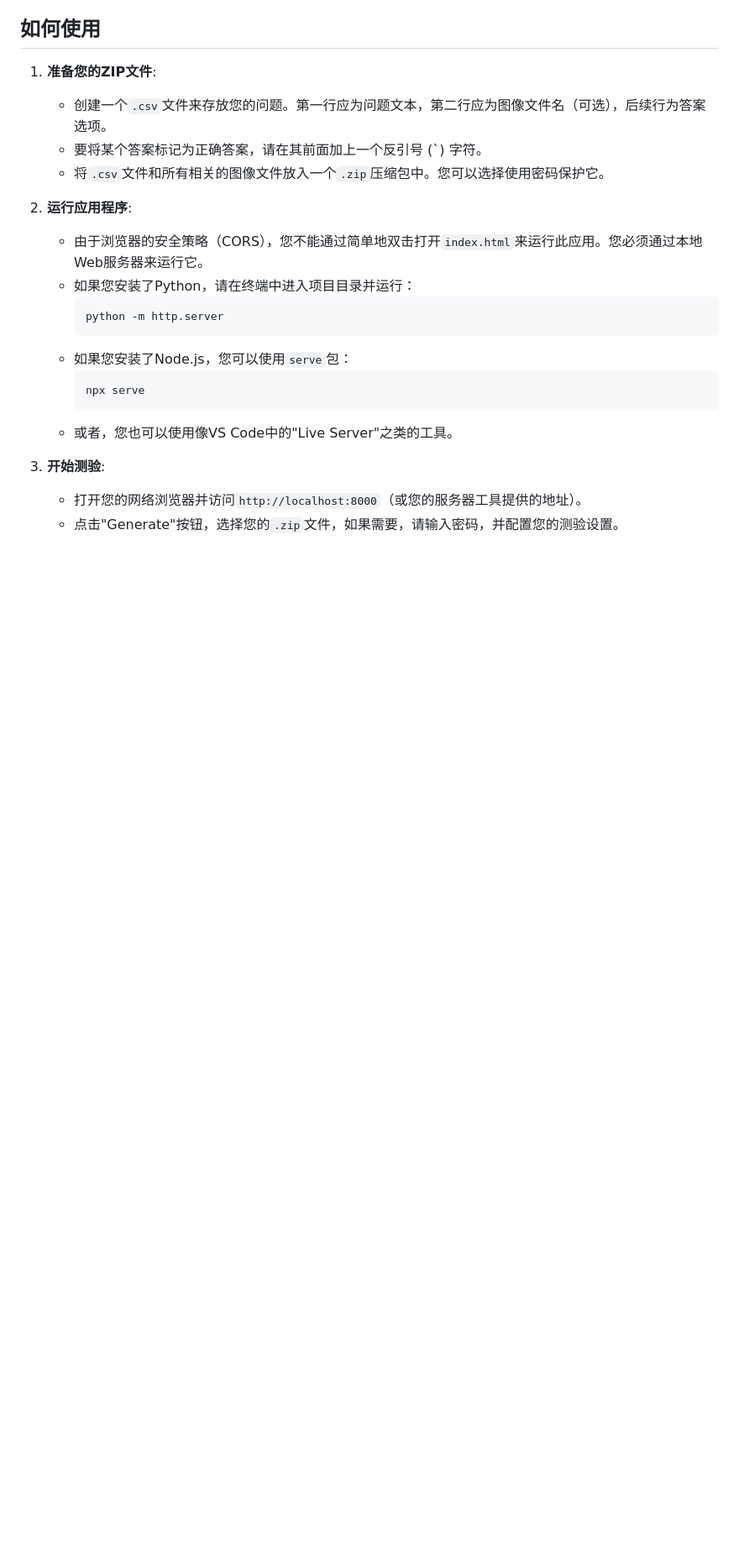
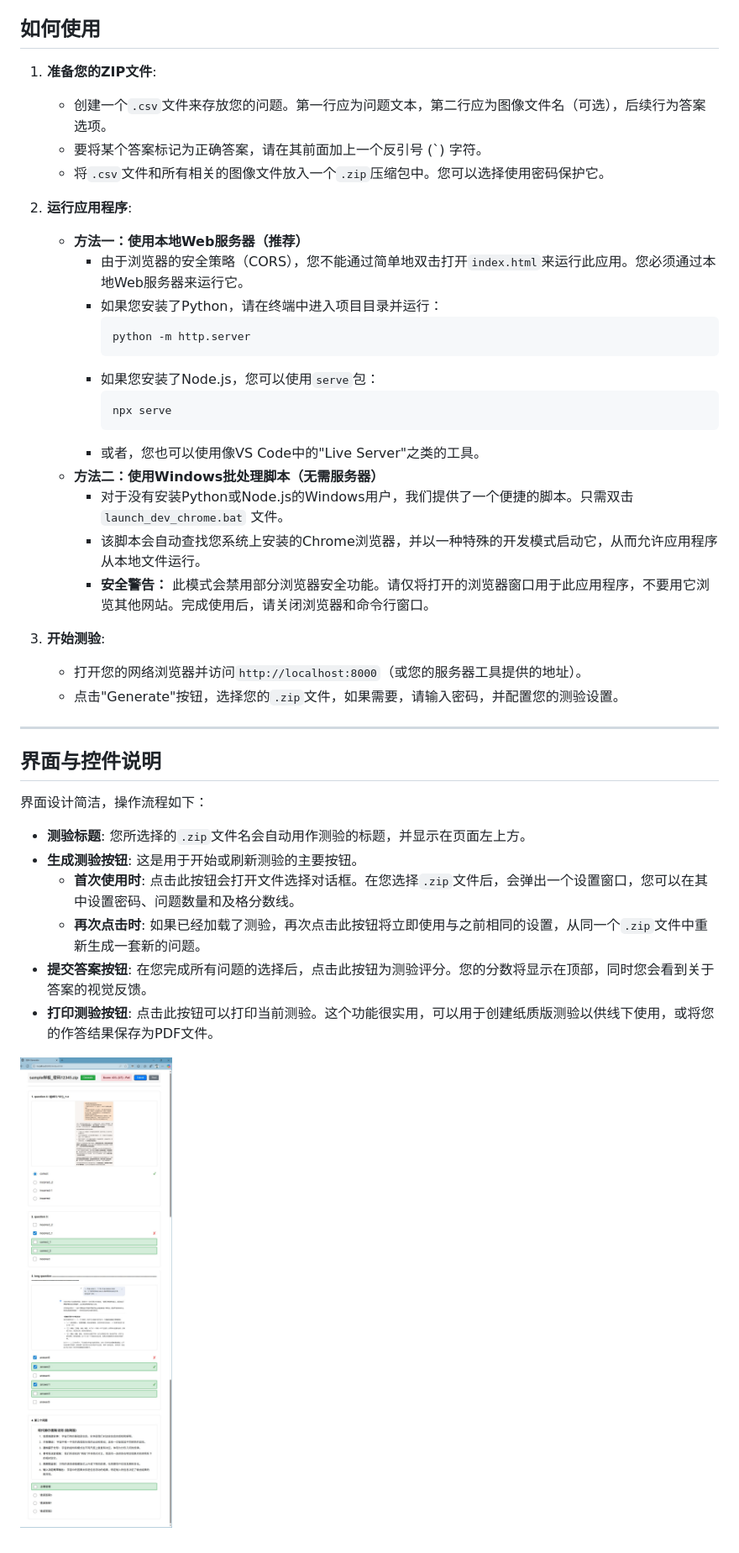
Before and after one commit to gostnort/q_and_a_generator, a Markdown page: README.md, the part around the change printed below. Shown: that part at 84% size. Drawn GitHub-style; pictures changed too: README.jpg (added); blank space fills up the shorter version.

Commit message:
A better readme

````diff
--- a/README.md
+++ b/README.md
@@ -57,17 +75,38 @@ This project is a web-based Q&A quiz generator. It dynamically creates a quiz fr
     *   将`.csv`文件和所有相关的图像文件放入一个`.zip`压缩包中。您可以选择使用密码保护它。
 
 2.  **运行应用程序**:
-    *   由于浏览器的安全策略（CORS），您不能通过简单地双击打开`index.html`来运行此应用。您必须通过本地Web服务器来运行它。
-    *   如果您安装了Python，请在终端中进入项目目录并运行：
-        ```bash
-        python -m http.server
-        ```
-    *   如果您安装了Node.js，您可以使用`serve`包：
-        ```bash
-        npx serve
-        ```
-    *   或者，您也可以使用像VS Code中的"Live Server"之类的工具。
+    *   **方法一：使用本地Web服务器（推荐）**
+        *   由于浏览器的安全策略（CORS），您不能通过简单地双击打开`index.html`来运行此应用。您必须通过本地Web服务器来运行它。
+        *   如果您安装了Python，请在终端中进入项目目录并运行：
+            ```bash
+            python -m http.server
+            ```
+        *   如果您安装了Node.js，您可以使用`serve`包：
+            ```bash
+            npx serve
+            ```
+        *   或者，您也可以使用像VS Code中的"Live Server"之类的工具。
+    *   **方法二：使用Windows批处理脚本（无需服务器）**
+        *   对于没有安装Python或Node.js的Windows用户，我们提供了一个便捷的脚本。只需双击 `launch_dev_chrome.bat` 文件。
+        *   该脚本会自动查找您系统上安装的Chrome浏览器，并以一种特殊的开发模式启动它，从而允许应用程序从本地文件运行。
+        *   **安全警告：** 此模式会禁用部分浏览器安全功能。请仅将打开的浏览器窗口用于此应用程序，不要用它浏览其他网站。完成使用后，请关闭浏览器和命令行窗口。
 
 3.  **开始测验**:
     *   打开您的网络浏览器并访问`http://localhost:8000`（或您的服务器工具提供的地址）。
     *   点击"Generate"按钮，选择您的`.zip`文件，如果需要，请输入密码，并配置您的测验设置。
+
+
+---
+
+## 界面与控件说明
+
+界面设计简洁，操作流程如下：
+
+-   **测验标题**: 您所选择的`.zip`文件名会自动用作测验的标题，并显示在页面左上方。
+-   **生成测验按钮**: 这是用于开始或刷新测验的主要按钮。
+    -   **首次使用时**: 点击此按钮会打开文件选择对话框。在您选择`.zip`文件后，会弹出一个设置窗口，您可以在其中设置密码、问题数量和及格分数线。
+    -   **再次点击时**: 如果已经加载了测验，再次点击此按钮将立即使用与之前相同的设置，从同一个`.zip`文件中重新生成一套新的问题。
+-   **提交答案按钮**: 在您完成所有问题的选择后，点击此按钮为测验评分。您的分数将显示在顶部，同时您会看到关于答案的视觉反馈。
+-   **打印测验按钮**: 点击此按钮可以打印当前测验。这个功能很实用，可以用于创建纸质版测验以供线下使用，或将您的作答结果保存为PDF文件。
+
+![Screenshot of the Q&A Generator application interface](README.jpg)
````
Also changed, not shown: other parts of README.md (+28 -10 lines).
